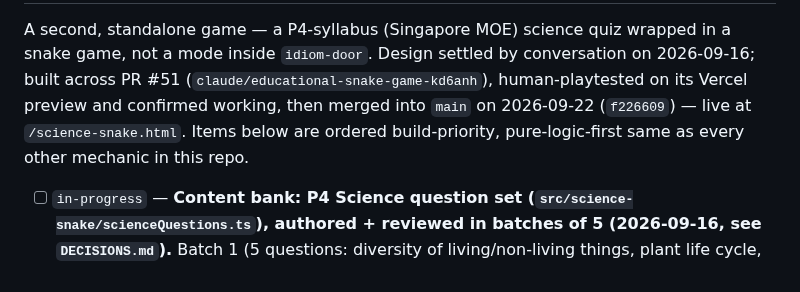
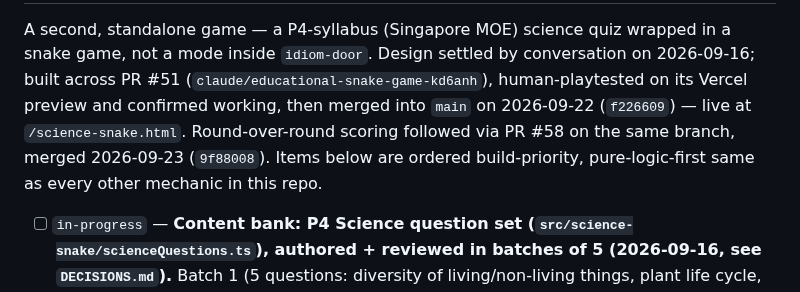
Before and after one commit to deatheroai/chengyu-dao, a Markdown page: BACKLOG.md, the part around one of its changes. Rendered like a GitHub page.

```diff
--- a/BACKLOG.md
+++ b/BACKLOG.md
@@ -1325,8 +1325,10 @@ wrapped in a snake game, not a mode inside `idiom-door`. Design settled by
 conversation on 2026-09-16; built across PR #51
 (`claude/educational-snake-game-kd6anh`), human-playtested on its Vercel
 preview and confirmed working, then merged into `main` on 2026-09-22
-(`f226609`) — live at `/science-snake.html`. Items below are ordered
-build-priority, pure-logic-first same as every other mechanic in this repo.
+(`f226609`) — live at `/science-snake.html`. Round-over-round scoring
+followed via PR #58 on the same branch, merged 2026-09-23 (`9f88008`).
+Items below are ordered build-priority, pure-logic-first same as every
+other mechanic in this repo.
 
 - [ ] `in-progress` — **Content bank: P4 Science question set
       (`src/science-snake/scienceQuestions.ts`), authored + reviewed in
```
Also changed, not shown: other parts of BACKLOG.md (+1 -1 lines), DECISIONS.md (+13 -0 lines).
